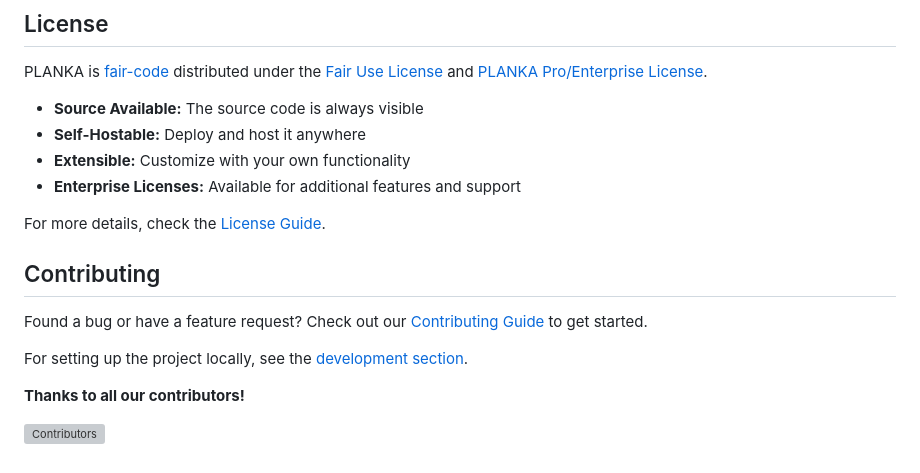
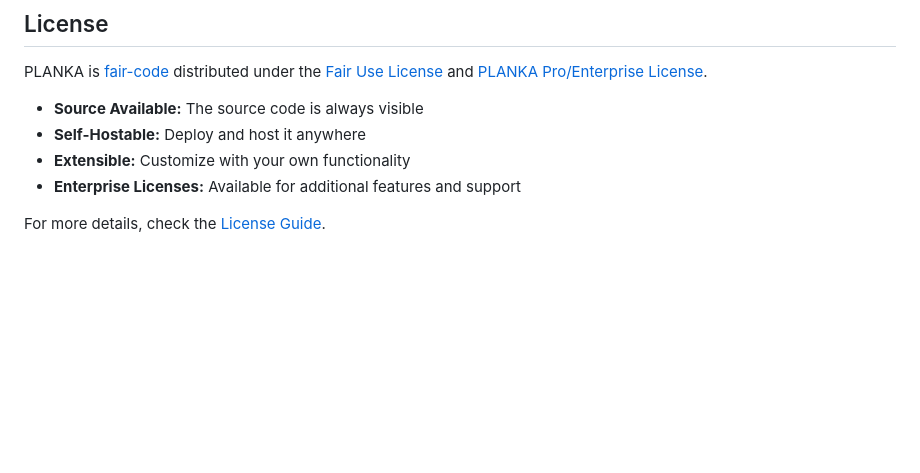
Before and after one commit to hussainmahammad/pdf-tools, a Markdown page: files/Readme.md, the part around the change. Rendered like a GitHub page; blank space fills up the shorter version; grey boxes are pictures that could not be loaded.

```diff
--- a/files/Readme.md
+++ b/files/Readme.md
@@ -56,13 +56,3 @@ PLANKA is [fair-code](https://faircode.io) distributed under the [Fair Use Licen
 - **Enterprise Licenses:** Available for additional features and support
 
 For more details, check the [License Guide](https://github.com/plankanban/planka/blob/master/LICENSES/PLANKA%20License%20Guide%20EN.md).
-
-## Contributing
-
-Found a bug or have a feature request? Check out our [Contributing Guide](https://github.com/plankanban/planka/blob/master/CONTRIBUTING.md) to get started.
-
-For setting up the project locally, see the [development section](https://docs.planka.cloud/docs/category/development/).
-
-**Thanks to all our contributors!**
-
-[![Contributors](https://contrib.rocks/image?repo=plankanban/planka)](https://github.com/plankanban/planka/graphs/contributors)
```
